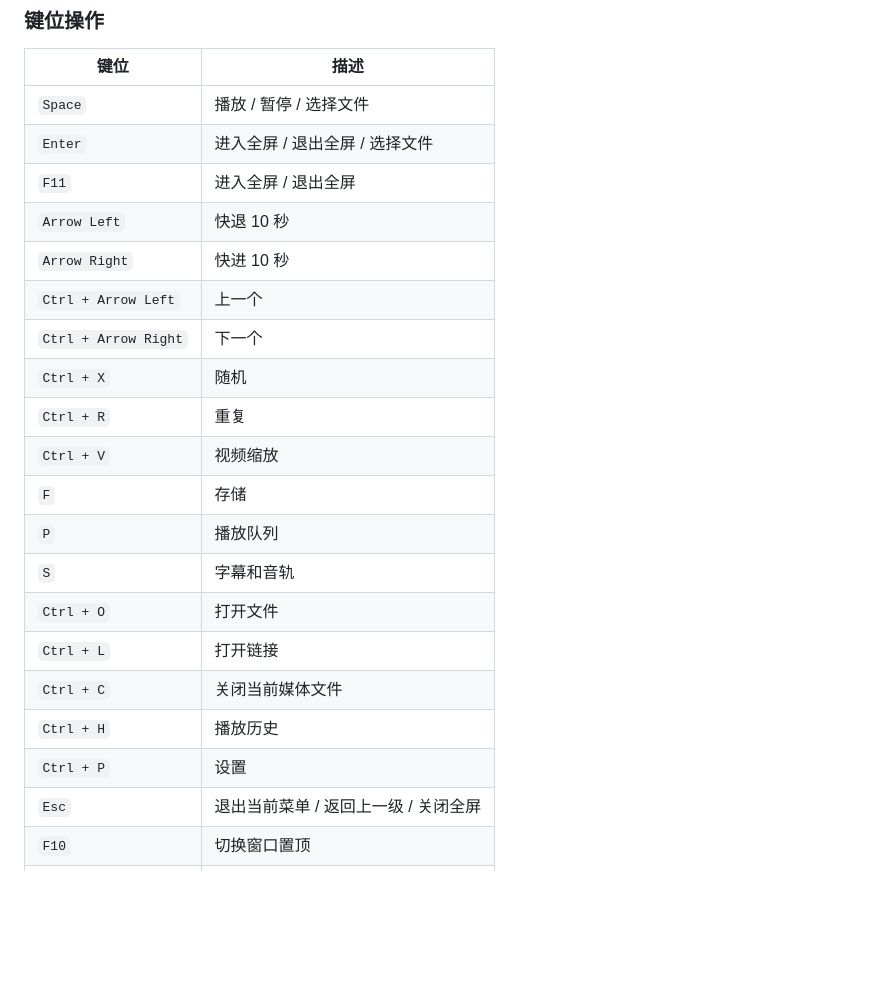
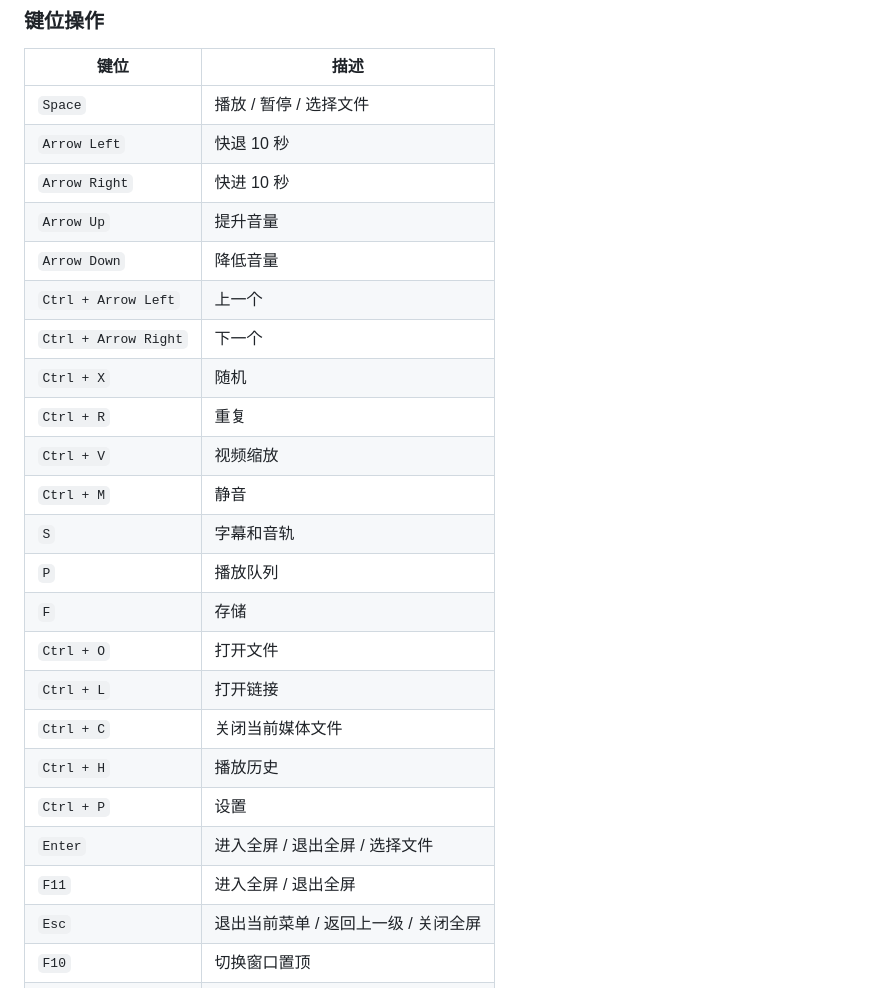
Before and after one commit to nzcv/iris, a Markdown page: README_CN.md, the part around the change. Rendered like a GitHub page; blank space fills up the shorter version.

```diff
--- a/README_CN.md
+++ b/README_CN.md
@@ -34,23 +34,26 @@
 | 键位                 | 描述                                   |
 |----------------------|----------------------------------------|
 | `Space`              | 播放 / 暂停 / 选择文件                  |
-| `Enter`              | 进入全屏 / 退出全屏 / 选择文件           |
-| `F11`                | 进入全屏 / 退出全屏                     |
 | `Arrow Left`         | 快退 10 秒                             |
 | `Arrow Right`        | 快进 10 秒                             |
+| `Arrow Up`           | 提升音量                               |
+| `Arrow Down`         | 降低音量                               |
 | `Ctrl + Arrow Left`  | 上一个                                 |
 | `Ctrl + Arrow Right` | 下一个                                 |
 | `Ctrl + X`           | 随机                                   |
 | `Ctrl + R`           | 重复                                   |
 | `Ctrl + V`           | 视频缩放                               |
+| `Ctrl + M`           | 静音                                   |
+| `S`                  | 字幕和音轨                             |
+| `P`                  | 播放队列                               |
 | `F`                  | 存储                                   |
-| `P`                  | 播放队列                               |
-| `S`                  | 字幕和音轨                             |
 | `Ctrl + O`           | 打开文件                               |
 | `Ctrl + L`           | 打开链接                               |
 | `Ctrl + C`           | 关闭当前媒体文件                        |
 | `Ctrl + H`           | 播放历史                               |
 | `Ctrl + P`           | 设置                                   |
+| `Enter`              | 进入全屏 / 退出全屏 / 选择文件           |
+| `F11`                | 进入全屏 / 退出全屏                     |
 | `Esc`                | 退出当前菜单 / 返回上一级 / 关闭全屏    |
 | `F10`                | 切换窗口置顶                           |
 | `Alt + X`            | 退出应用                               |
```
Also changed, not shown: README.md (+18 -15 lines).
